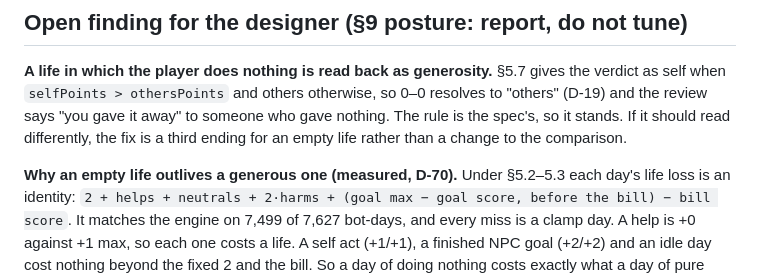
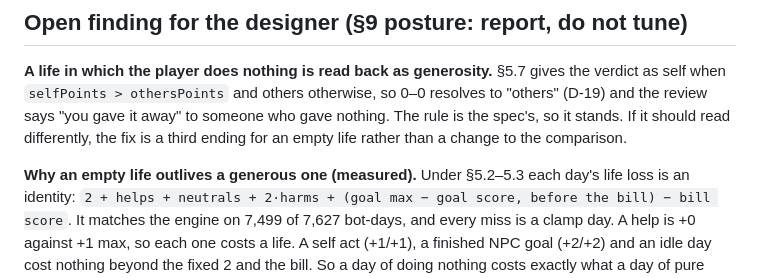
Before and after one commit to Pappydapimp69/Dark-goblin, a Markdown page: DECISIONS.md, the part around the change. Rendered like a GitHub page.

```diff
--- a/DECISIONS.md
+++ b/DECISIONS.md
@@ -323,7 +323,7 @@ away" to someone who gave nothing. The rule is the spec's, so it stands. If it
 should read differently, the fix is a third ending for an empty life rather
 than a change to the comparison.
 
-**Why an empty life outlives a generous one (measured, D-70).** Under §5.2–5.3
+**Why an empty life outlives a generous one (measured).** Under §5.2–5.3
 each day's life loss is an identity:
 `2 + helps + neutrals + 2·harms + (goal max − goal score, before the bill) − bill score`.
 It matches the engine on 7,499 of 7,627 bot-days, and every miss is a clamp day.
```
Also changed, not shown: CLAUDE.md (+41 -37 lines).
